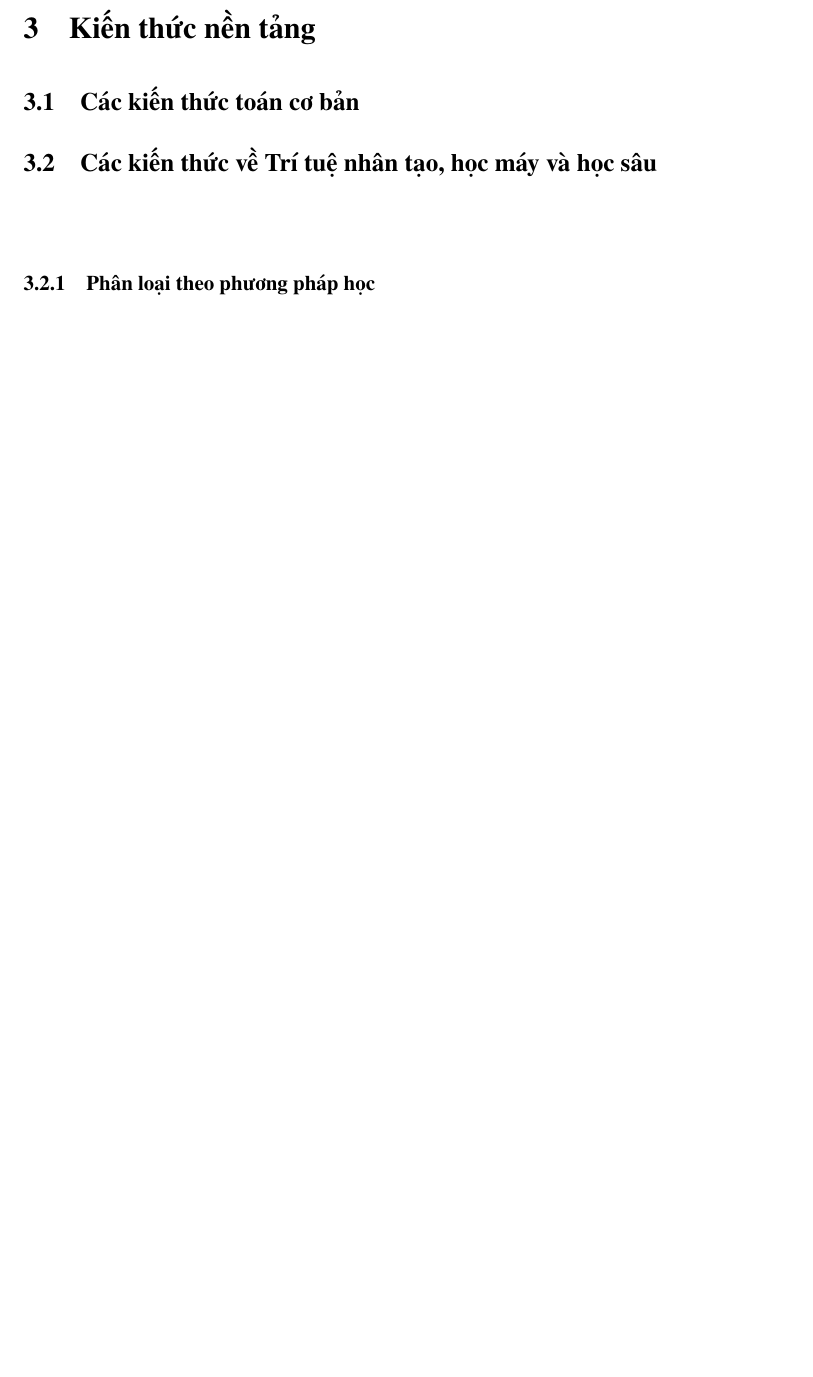
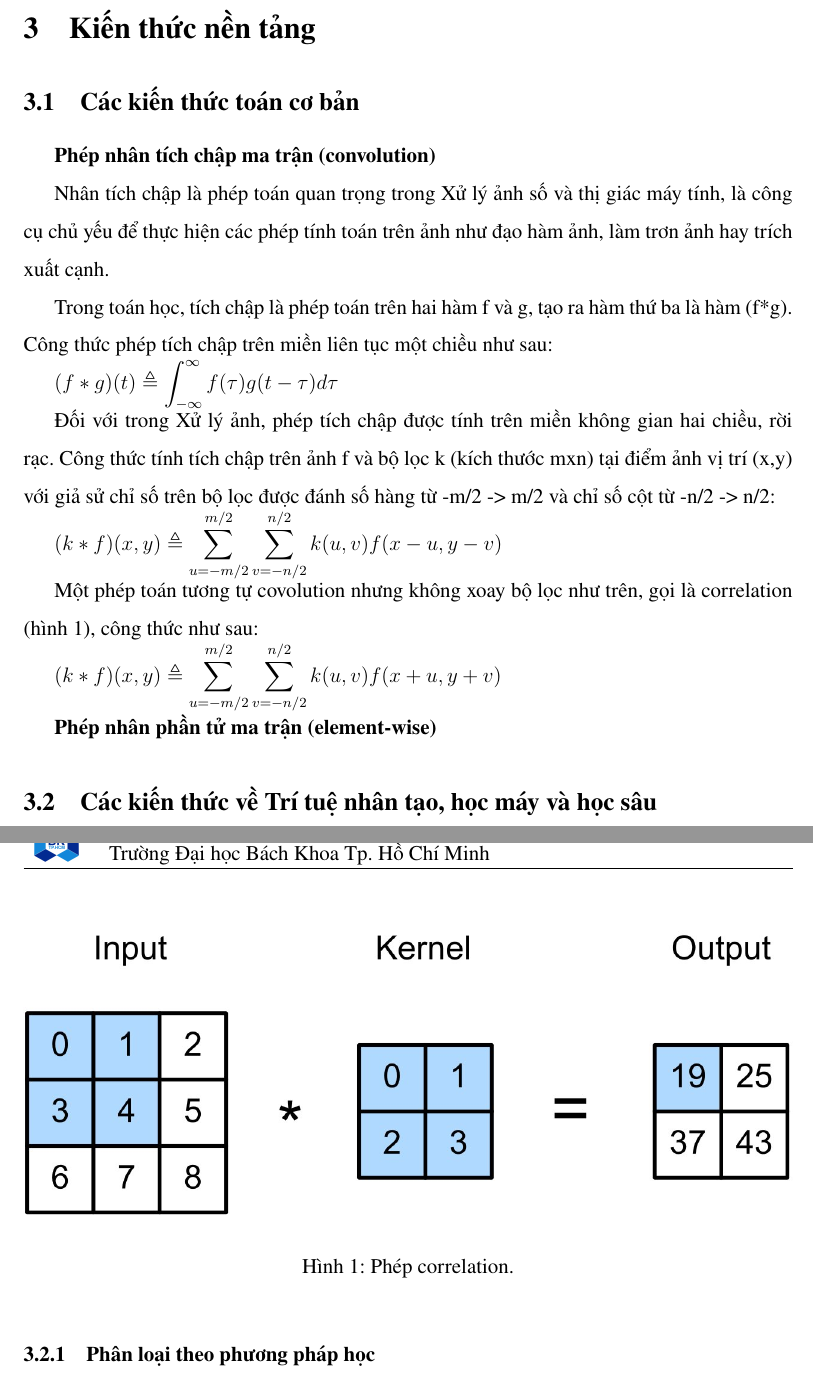
Before and after one commit to tlhar-hcmut/tlhar-report, a LaTeX document (main.tex, which reads sections/decuong/part3-background.tex, setups/package.tex): part of page 6 of 7 before the commit and two parts of pages 6 and 7 of 8 after it, the two joined at a grey line, cut so that both start at the same text, the shorter picture padded with empty space. Compiled offline with pdfLaTeX.

Commit message:
math knowledge: convolution, correlation

```diff
--- a/sections/decuong/part3-background.tex
+++ b/sections/decuong/part3-background.tex
@@ -1,7 +1,45 @@
 \section{Kiến thức nền tảng}
 \subsection{Các kiến thức toán cơ bản}
 %TODO: Ma trận, phép nhân covl, phép nhân element-wise, phép đạo hàm,..
-% đoạn này chém dựa vô Machine learning cơ bản là đẹp
+\textbf{Phép nhân tích chập ma trận (convolution)}
+
+Nhân tích chập là phép toán quan trọng trong Xử lý ảnh số và thị giác máy tính, là công cụ chủ yếu để thực hiện
+các phép tính toán trên ảnh như đạo hàm ảnh, làm trơn ảnh hay trích xuất cạnh.
+
+Trong toán học, tích chập là phép toán trên hai hàm f và g, tạo ra hàm thứ ba là hàm (f*g). Công thức phép tích
+chập trên miền liên tục một chiều như sau:
+
+$(f*g)(t) \triangleq \displaystyle \int_{-\infty}^{\infty}f(\tau)g(t-\tau)d\tau$
+
+
+Đối với trong Xử  lý ảnh, phép tích chập được tính trên miền không gian hai chiều, rời rạc. Công thức tính tích
+chập trên ảnh f và bộ lọc k (kích thước mxn) tại điểm ảnh vị trí (x,y) với giả sử chỉ số trên bộ lọc được đánh số hàng từ -m/2 -> m/2
+và chỉ số cột từ -n/2 -> n/2:
+
+$(k*f)(x,y) \triangleq \displaystyle \sum_{u=-m/2}^{m/2}\displaystyle \sum_{v=-n/2}^{n/2}k(u,v)f(x-u,y-v)$
+
+Một phép toán tương tự covolution nhưng không xoay bộ lọc như trên, gọi là correlation (hình 1), công thức như sau:
+
+$(k*f)(x,y) \triangleq \displaystyle \sum_{u=-m/2}^{m/2}\displaystyle \sum_{v=-n/2}^{n/2}k(u,v)f(x+u,y+v)$
+\begin{figure}[!ht]
+    \begin{center}
+        \includegraphics[width=\linewidth]{asset/image/correlation.jpg}
+        \caption{Phép correlation.}
+    \end{center}
+\end{figure}
+
+
+%chưa nhắc tới strike hay padding gì cả
+
+
+\textbf{Phép nhân phần tử  ma trận (element-wise)}
+
+
+
+
+
+% đoạn này chém dựa vô Machine learning cơ bản là đẹp\
+
 
 \subsection{Các kiến thức về  Trí tuệ nhân tạo, học máy và học sâu}\
 
--- a/setups/package.tex
+++ b/setups/package.tex
@@ -32,3 +32,8 @@
 {0pt}{3.25ex plus 1ex minus .2ex}{1.5ex plus .2ex}
 % Customize paragraph
 \usepackage{indentfirst}
+
+%symbol mathematics
+\usepackage{amssymb}
+\usepackage{amsmath}
+\usepackage{amsfonts}
```
Also changed, not shown: versions/luanvan.tex (+7 -2 lines), asset/image/correlation.jpg (added).
